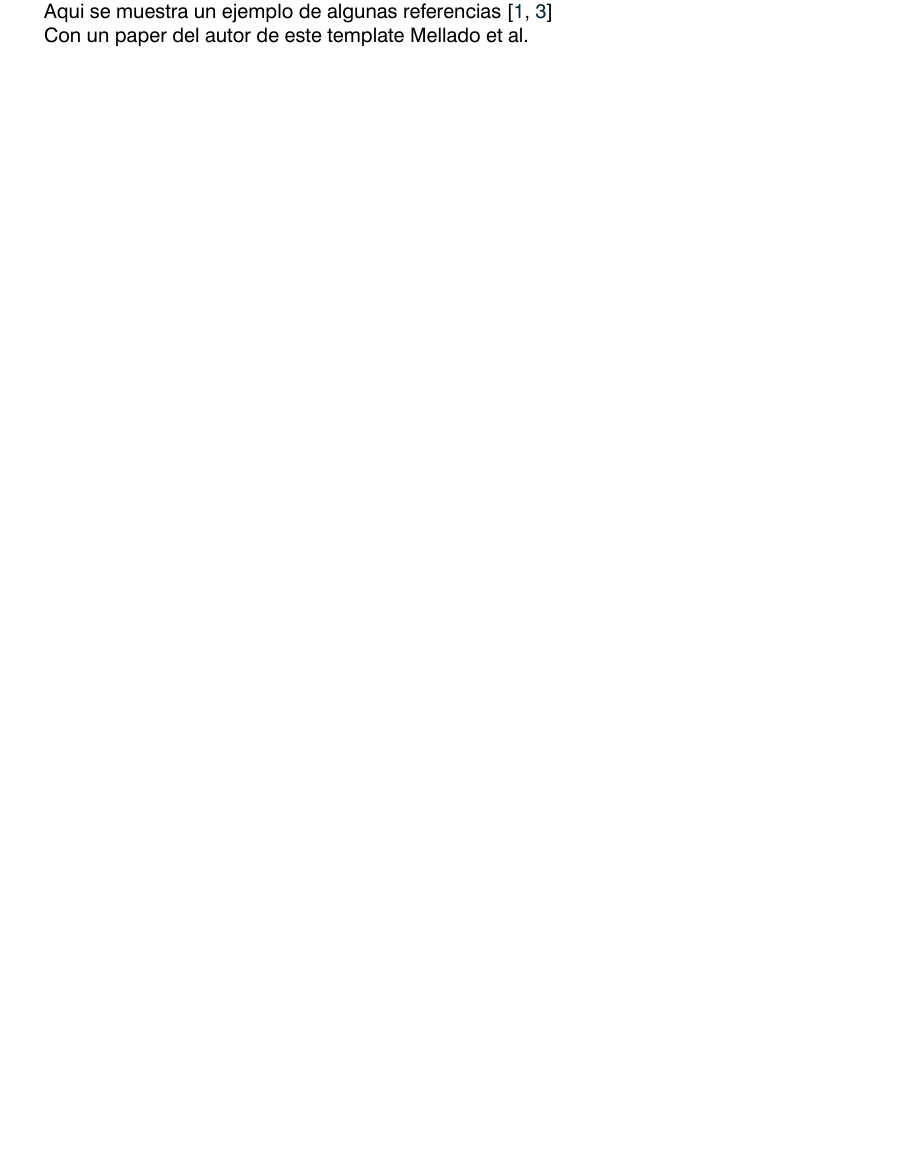
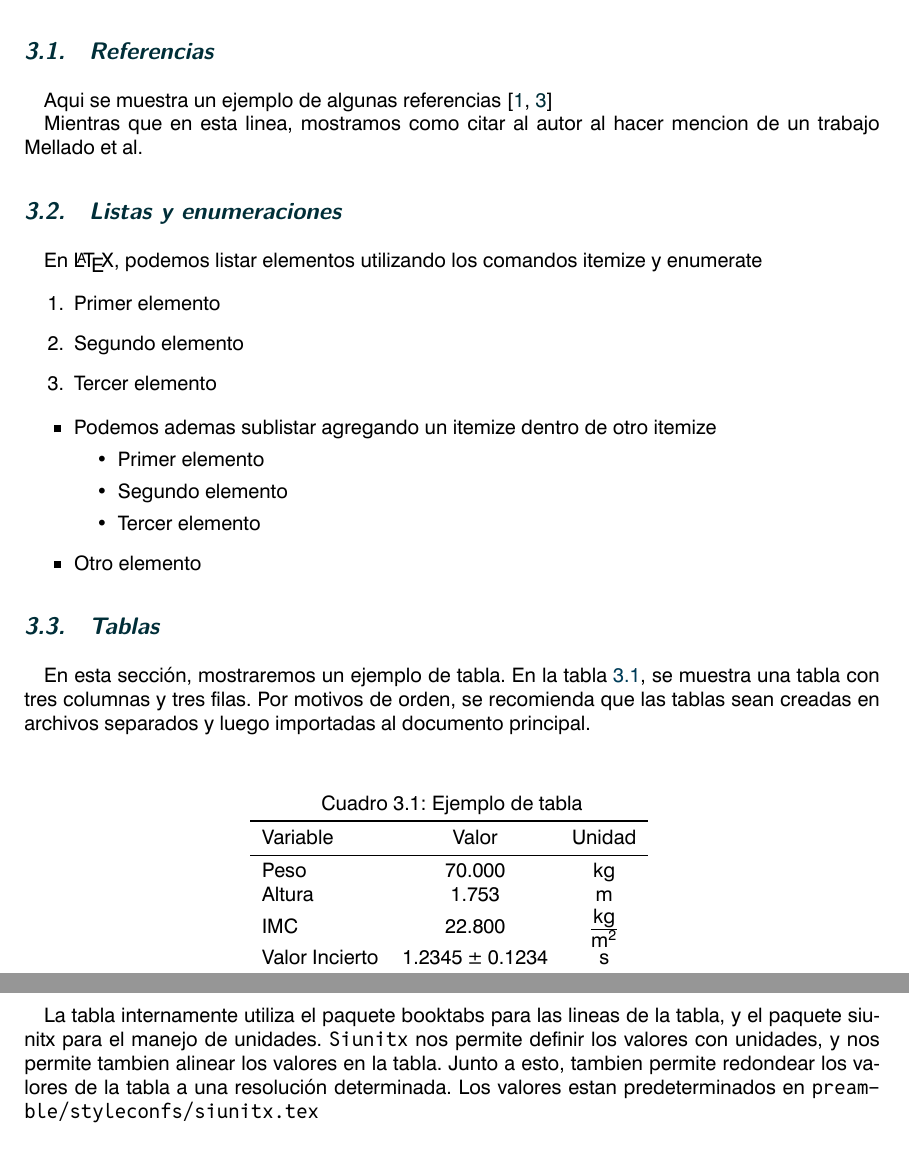
Before and after one commit to dmelladoc/UVtesis, a LaTeX thesis (main.tex, which reads content/01-Introduccion.tex, content/tables/testtable.tex, content/template/example.tex): part of page 9 of 22 before the commit and two parts of pages 13 and 14 of 22 after it, the two joined at a grey line, cut at the place of the change, the shorter picture padded with empty space. Compiled offline with XeLaTeX.

Commit message:
tablas y monoespaciado

```diff
--- a/content/01-Introduccion.tex
+++ b/content/01-Introduccion.tex
@@ -4,11 +4,6 @@ Debe incluir en esta seccion la pregunta de investigación, hipotesis, objetivos
 
 Si desea, puede incluir figuras o tablas necesarias para complementar la información.
 Estas deben insertarse en el texto.
-
-Aqui se muestra un ejemplo de algunas referencias
-\cite{godoyNamedEntityRecognition2023, torresPredictingCardiovascularRehabilitation2023}
-
-Con un paper del autor de este template \citeauthor{melladoDeepLearningClassifier2023}
 
 \section{Hipótesis}
 
--- /dev/null
+++ b/content/tables/testtable.tex
@@ -0,0 +1,9 @@
+\begin{tabular}{l S S}
+    \toprule
+    {Variable} & {Valor} & {Unidad} \\
+    \midrule
+    {Peso} & \num{70} & \si{\kilogram} \\
+    {Altura} & \num{1.7532} & \si{\meter} \\
+    {IMC} & \num{22.8} & \si{\kilo\gram\per\meter\squared} \\
+    {Valor Incierto} & \num{1.2345\pm0.1234} & \si{\second} \\
+\end{tabular}
--- a/content/template/example.tex
+++ b/content/template/example.tex
@@ -1,5 +1,46 @@
+\section{Referencias}
+Aqui se muestra un ejemplo de algunas referencias
+\cite{godoyNamedEntityRecognition2023, torresPredictingCardiovascularRehabilitation2023}
+
+Mientras que en esta linea, mostramos como citar al autor al hacer mencion de un trabajo \citeauthor{melladoDeepLearningClassifier2023}
+
+\section{Listas y enumeraciones}
+En \LaTeX, podemos listar elementos utilizando los comandos itemize y enumerate
+
+\begin{enumerate}
+    \item Primer elemento
+    \item Segundo elemento
+    \item Tercer elemento
+\end{enumerate}
+
+\begin{itemize}
+    \item Podemos ademas sublistar agregando un itemize dentro de otro itemize
+    \begin{itemize}
+        \item Primer elemento
+        \item Segundo elemento
+        \item Tercer elemento
+    \end{itemize}
+    \item Otro elemento
+\end{itemize}
+
+
+\section{Tablas}
+En esta sección, mostraremos un ejemplo de tabla. En la tabla \ref{tab:ejemplo}, se muestra una tabla con tres columnas y tres filas. Por motivos de orden, se recomienda que las tablas sean creadas en archivos separados y luego importadas al documento principal.
+
+\begin{table}
+    \centering
+    \caption{Ejemplo de tabla}
+    \label{tab:ejemplo}
+    \input{content/tables/testtable.tex}
+\end{table}
+
+La tabla internamente utiliza el paquete booktabs para las lineas de la tabla, y el paquete siunitx para el manejo de unidades.
+\texttt{Siunitx} nos permite definir los valores con unidades, y nos permite tambien alinear los valores en la tabla.
+Junto a esto, tambien permite redondear los valores de la tabla a una resolución determinada.
+Los valores estan predeterminados en \texttt{preamble/styleconfs/siunitx.tex}
+
+
 \section{Figuras}
-
 En esta sección dentro del template, mostraremos algunos ejemplos. En la figura \ref{fig:ejemplo}, creada con el ambiente figure, se presenta una carta de ajuste.
 
 \begin{figure}[htb]
--- a/preamble/fonts.tex
+++ b/preamble/fonts.tex
@@ -9,3 +9,9 @@
 ]
 
 \setmathfont{Fira Math}[version=Fira]
+
+\setmonofont{RedditMono}[
+    Path=elements/font/,
+    Extension=.ttf,
+    Scale=MatchLowercase,
+]
--- a/preamble/packages.tex
+++ b/preamble/packages.tex
@@ -262,6 +262,8 @@
   \usepackage{bookmark}
 }
 
+\usepackage[htt]{hyphenat}
+
 \EndCodeSection{OtherPkg}
 
 % --------------------------------------------------------------------
--- a/preamble/styleconfs/siunitx.tex
+++ b/preamble/styleconfs/siunitx.tex
@@ -3,8 +3,14 @@
         detect-all,                  % Detecta el modo de la fuente
         range-phrase=--,             % Rango de números con guiones
         range-units=single,          % Solo una instancia de la unidad en rango
-        table-format=2.2,            % Formato de tabla
+        separate-uncertainty=true,   % Separar incertidumbre
+        multi-part-units=single,     % Unidad de múltiples partes
+        per-mode=fraction,           % Modo de fracción
+        table-alignment-mode=format, % Alineación de tablas
+        table-format=2.4,           % Formato de tabla
         table-text-alignment=center, % Alineación de texto en tablas
+        table-align-uncertainty=true,% Alineación de incertidumbre
         round-precision=3,           % Precision de redondeo
+        round-mode=places,           % Modo de redondeo
     }
 }
```
Also changed, not shown: elements/font/RedditMono.ttf (added).
